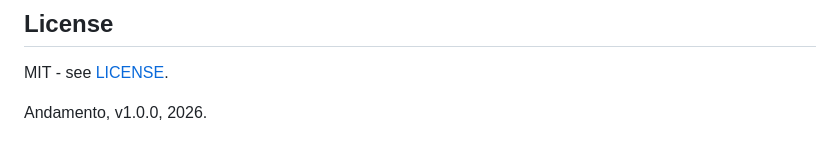
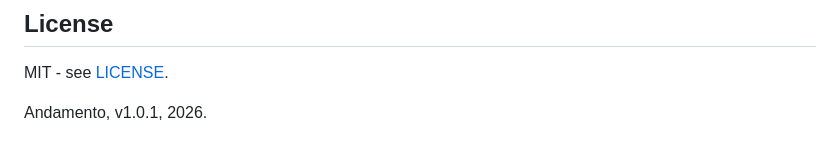
Before and after one commit to stfade/andamento, a Markdown page: README.md, the part around the change. GitHub-like rendering.

```diff
--- a/README.md
+++ b/README.md
@@ -54,4 +54,4 @@ single moment.
 
 MIT - see [LICENSE](LICENSE).
 
-Andamento, v1.0.0, 2026.
+Andamento, v1.0.1, 2026.
```
Also changed, not shown: preview.png, 2 other files.
